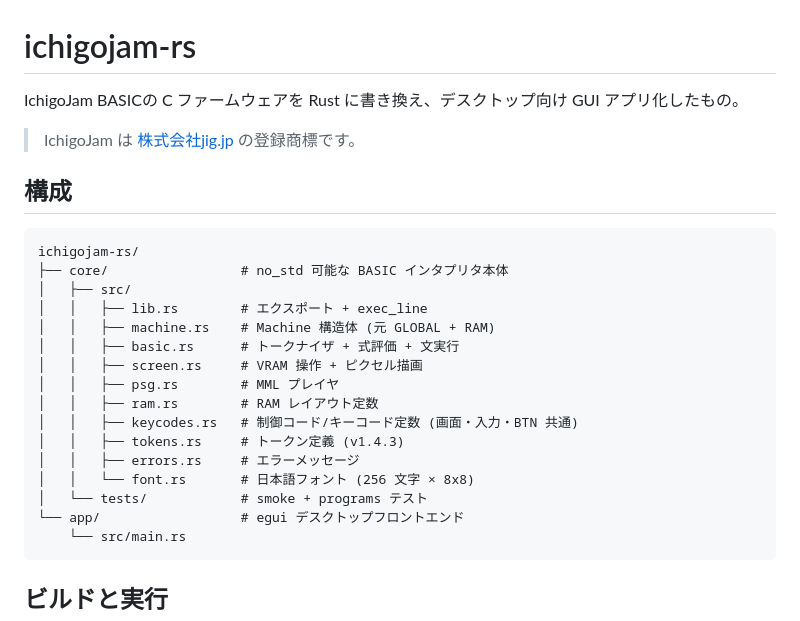
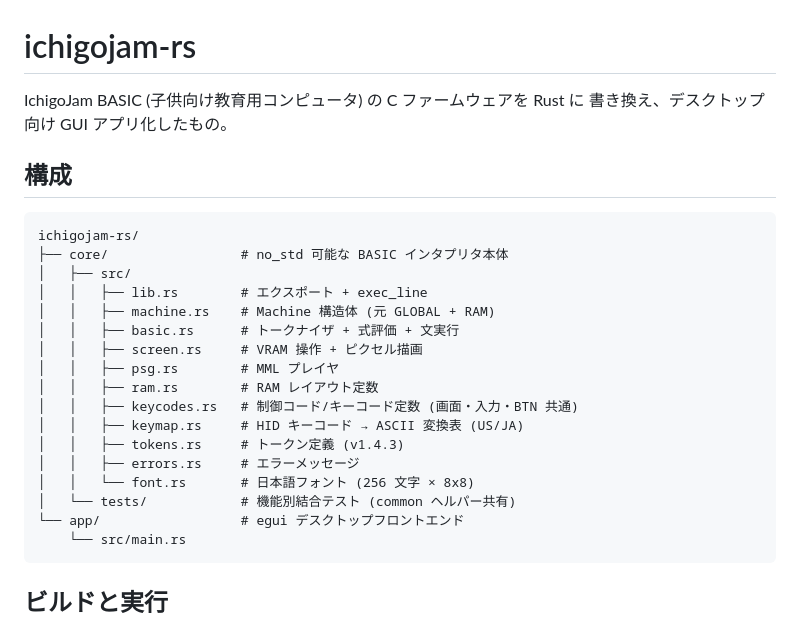
Before and after one commit to Shiyo1101/ichigocrate, a Markdown page: README.md, the part around one of its changes. Rendered like a GitHub page.

````diff
--- a/README.md
+++ b/README.md
@@ -1,12 +1,11 @@
 # ichigojam-rs
 
-IchigoJam BASICの C ファームウェアを Rust に書き換え、デスクトップ向け GUI アプリ化したもの。
-
-> IchigoJam は [株式会社jig.jp](https://www.jig.jp/) の登録商標です。
+IchigoJam BASIC (子供向け教育用コンピュータ) の C ファームウェアを Rust に
+書き換え、デスクトップ向け GUI アプリ化したもの。
 
 ## 構成
 
-```worktree
+```
 ichigojam-rs/
 ├── core/                 # no_std 可能な BASIC インタプリタ本体
 │   ├── src/
@@ -17,10 +16,11 @@ ichigojam-rs/
 │   │   ├── psg.rs        # MML プレイヤ
 │   │   ├── ram.rs        # RAM レイアウト定数
 │   │   ├── keycodes.rs   # 制御コード/キーコード定数 (画面・入力・BTN 共通)
+│   │   ├── keymap.rs     # HID キーコード → ASCII 変換表 (US/JA)
 │   │   ├── tokens.rs     # トークン定義 (v1.4.3)
 │   │   ├── errors.rs     # エラーメッセージ
 │   │   └── font.rs       # 日本語フォント (256 文字 × 8x8)
-│   └── tests/            # smoke + programs テスト
+│   └── tests/            # 機能別結合テスト (common ヘルパー共有)
 └── app/                  # egui デスクトップフロントエンド
     └── src/main.rs
 ```
````
Also changed, not shown: other parts of README.md (+33 -10 lines).
